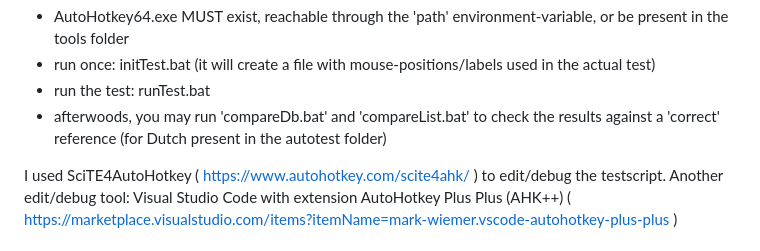
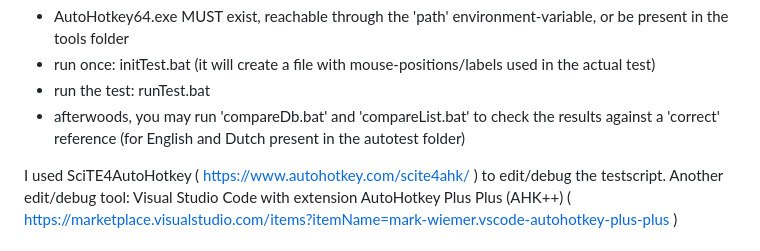
Before and after one commit to BusyHarry/BridgeWx, a Markdown page: README.md, the part around the change. Drawn GitHub-style.

```diff
--- a/README.md
+++ b/README.md
@@ -24,7 +24,7 @@ To run the autotest:
  - AutoHotkey64.exe MUST exist, reachable through the 'path' environment-variable, or be present in the tools folder
  - run once: initTest.bat (it will create a file with mouse-positions/labels used in the actual test)
  - run the test: runTest.bat
- - afterwoods, you may run 'compareDb.bat' and 'compareList.bat' to check the results against a 'correct' reference (for Dutch present in the autotest folder)
+ - afterwoods, you may run 'compareDb.bat' and 'compareList.bat' to check the results against a 'correct' reference (for English and Dutch present in the autotest folder)
 
 I used SciTE4AutoHotkey ( https://www.autohotkey.com/scite4ahk/ ) to edit/debug the testscript.
 Another edit/debug tool: Visual Studio Code with extension AutoHotkey Plus Plus (AHK++) ( https://marketplace.visualstudio.com/items?itemName=mark-wiemer.vscode-autohotkey-plus-plus )
```
